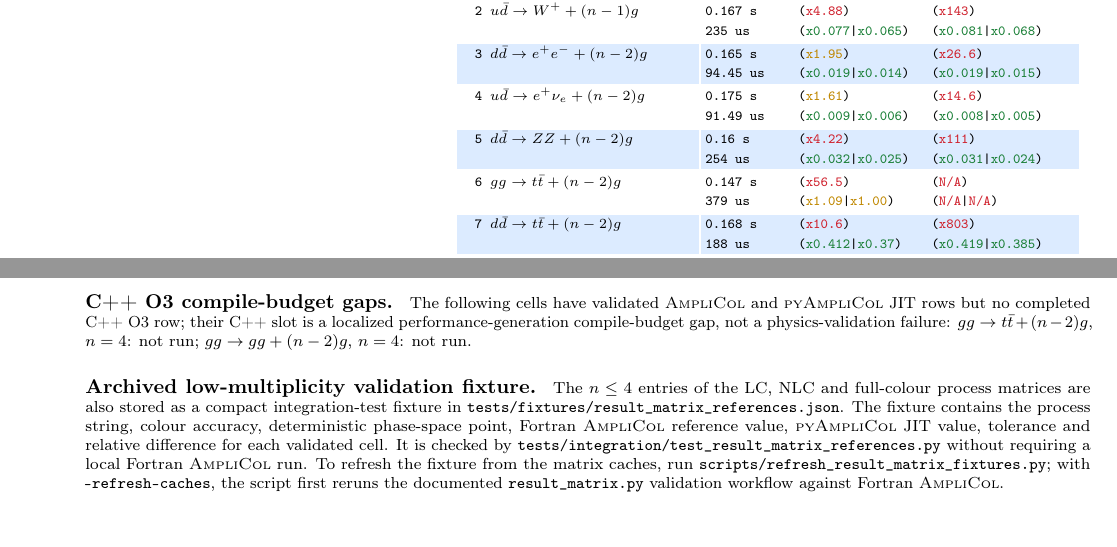
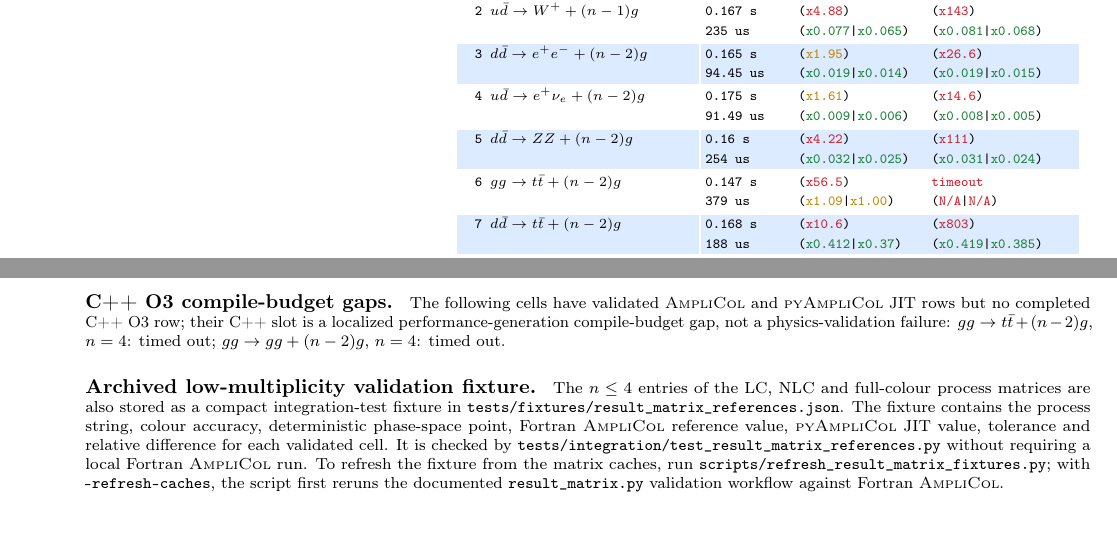
Before and after one commit to rikkert-frederix/AmpliCol, a LaTeX document (pyAmpliCol/docs/description.tex, which reads pyAmpliCol/docs/result_matrix_full_table.tex, pyAmpliCol/docs/result_matrix_nlc_table.tex): two parts of pages 15 and 16 of 19, joined at a grey line, cut so that both start at the same text. The pictures show the PDF file pyAmpliCol/docs/description.pdf that the author committed with the source.

Commit message:
Localize n4 colour C++ timeout matrix entries
Refresh the NLC and full-colour n=4 result matrices so the hard pure-gluon and top-pair C++ O3 cells are recorded as backend-local timeouts instead of stale missing entries.

Regenerate pyAmpliCol.pdf and the extracted integration fixture metadata after the matrix refresh. The AmpliCol and JIT validation rows remain unchanged: 94 validated fixture cases and 2 structural unsupported colour cases.

Both refreshes were run behind the 30 GB watchdog. The NLC retry peaked at about 5.43 GB RSS and the full-colour retry at about 5.34 GB RSS.

```diff
--- a/pyAmpliCol/docs/result_matrix_full_table.tex
+++ b/pyAmpliCol/docs/result_matrix_full_table.tex
@@ -94,7 +94,7 @@
 \rowcolor{refblue}
 \texttt{5} & $d\bar d\to ZZ+(n-2)g$ & \matrixcell{\texttt{0.16 s}}{\matrixratio{speedred}{4.22}}{\matrixratio{speedred}{111}}{\texttt{254 us}}{\matrixratiopair{speedgreen}{x0.032}{speedgreen}{x0.025}}{\matrixratiopair{speedgreen}{x0.031}{speedgreen}{x0.024}} \\
 \addlinespace[0.22em]
-\texttt{6} & $gg\to t\bar t+(n-2)g$ & \matrixcell{\texttt{0.147 s}}{\matrixratio{speedred}{56.5}}{\matrixnaratio{speedred}}{\texttt{379 us}}{\matrixratiopair{speedorange}{x1.09}{speedorange}{x1.00}}{\matrixratiopair{speedred}{N/A}{speedred}{N/A}} \\
+\texttt{6} & $gg\to t\bar t+(n-2)g$ & \matrixcell{\texttt{0.147 s}}{\matrixratio{speedred}{56.5}}{\textcolor{speedred}{\texttt{timeout}}}{\texttt{379 us}}{\matrixratiopair{speedorange}{x1.09}{speedorange}{x1.00}}{\matrixratiopair{speedred}{N/A}{speedred}{N/A}} \\
 \addlinespace[0.22em]
 \rowcolor{refblue}
 \texttt{7} & $d\bar d\to t\bar t+(n-2)g$ & \matrixcell{\texttt{0.168 s}}{\matrixratio{speedred}{10.6}}{\matrixratio{speedred}{803}}{\texttt{188 us}}{\matrixratiopair{speedgreen}{x0.412}{speedgreen}{x0.37}}{\matrixratiopair{speedgreen}{x0.419}{speedgreen}{x0.385}} \\
@@ -129,5 +129,5 @@ pyAmpliCol/dependencies/.venv/bin/python pyAmpliCol/docs/result_matrix.py --colo
 \noindent\footnotesize Partial refreshes use the same settings with \texttt{--base-process}, \texttt{--skip-jit}, \texttt{--skip-cpp-o3}, \texttt{--process-ids}, or \texttt{--skip-amplicol} added only to restrict which cells are updated.  PyAmpliCol-only refreshes may additionally use \texttt{--process-workers 5}; this is intentionally disabled when the \AC\ reference is refreshed because that path uses shared top-level generated-library files.  \AC\ reference timings for this colour table currently use the dedicated \texttt{amplicol\_color\_probe} imode-2 colour-matrix driver, not integration-driver timings.  The driver exposes the same absolute \AC\ NLC/full-colour matrix element and splits amplitude-evaluation from colour-contraction time, but it is not yet a generated-library driver.  \PAC\ rows use the generic staged-DAG artifact, Rusticol double precision, JIT or C++ O3 Symbolica evaluators as labelled, and \texttt{time-process} with a one-second target runtime.  The \texttt{--time-limit} setting applies only to C++ O3 generation; \AC\ and JIT rows are left uncapped.
 \par\smallskip
 \paragraph{C++ O3 compile-budget gaps.}
-The following cells have validated \AC\ and \PAC\ JIT rows but no completed C++ O3 row; their C++ slot is a localized performance-generation compile-budget gap, not a physics-validation failure: $gg\to t\bar t+(n-2)g$, \(n=4\): not run; $gg\to gg+(n-2)g$, \(n=4\): not run.
+The following cells have validated \AC\ and \PAC\ JIT rows but no completed C++ O3 row; their C++ slot is a localized performance-generation compile-budget gap, not a physics-validation failure: $gg\to t\bar t+(n-2)g$, \(n=4\): timed out; $gg\to gg+(n-2)g$, \(n=4\): timed out.
 \par\smallskip
--- a/pyAmpliCol/docs/result_matrix_nlc_table.tex
+++ b/pyAmpliCol/docs/result_matrix_nlc_table.tex
@@ -129,5 +129,5 @@ pyAmpliCol/dependencies/.venv/bin/python pyAmpliCol/docs/result_matrix.py --colo
 \noindent\footnotesize Partial refreshes use the same settings with \texttt{--base-process}, \texttt{--skip-jit}, \texttt{--skip-cpp-o3}, \texttt{--process-ids}, or \texttt{--skip-amplicol} added only to restrict which cells are updated.  PyAmpliCol-only refreshes may additionally use \texttt{--process-workers 5}; this is intentionally disabled when the \AC\ reference is refreshed because that path uses shared top-level generated-library files.  \AC\ reference timings for this colour table currently use the dedicated \texttt{amplicol\_color\_probe} imode-2 colour-matrix driver, not integration-driver timings.  The driver exposes the same absolute \AC\ NLC/full-colour matrix element and splits amplitude-evaluation from colour-contraction time, but it is not yet a generated-library driver.  \PAC\ rows use the generic staged-DAG artifact, Rusticol double precision, JIT or C++ O3 Symbolica evaluators as labelled, and \texttt{time-process} with a one-second target runtime.  The \texttt{--time-limit} setting applies only to C++ O3 generation; \AC\ and JIT rows are left uncapped.
 \par\smallskip
 \paragraph{C++ O3 compile-budget gaps.}
-The following cells have validated \AC\ and \PAC\ JIT rows but no completed C++ O3 row; their C++ slot is a localized performance-generation compile-budget gap, not a physics-validation failure: $gg\to gg+(n-2)g$, \(n=4\): not run; $gg\to t\bar t+(n-2)g$, \(n=4\): timed out.
+The following cells have validated \AC\ and \PAC\ JIT rows but no completed C++ O3 row; their C++ slot is a localized performance-generation compile-budget gap, not a physics-validation failure: $gg\to t\bar t+(n-2)g$, \(n=4\): timed out; $gg\to gg+(n-2)g$, \(n=4\): timed out.
 \par\smallskip
```
Also changed, not shown: pyAmpliCol/docs/description.pdf, pyAmpliCol/docs/pyAmpliCol.pdf, pyAmpliCol/docs/result_matrix_full_table.tex (2 more changed lines), pyAmpliCol/docs/result_matrix_nlc_table.tex (2 more changed lines), 3 other files.
